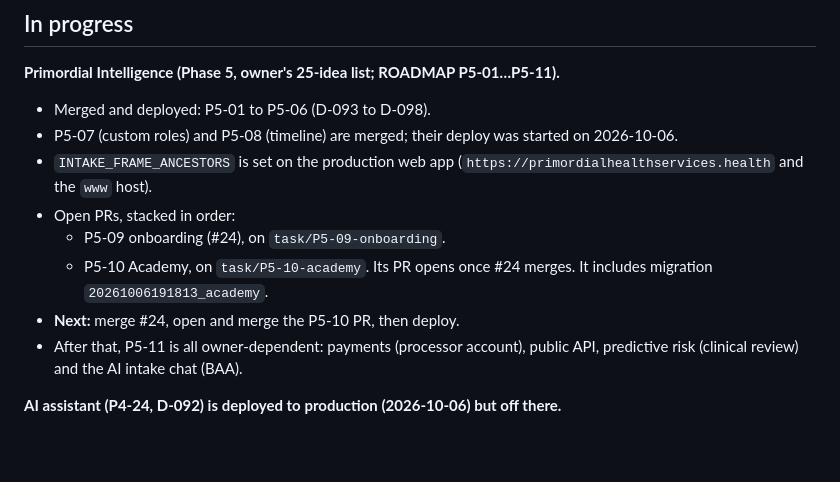
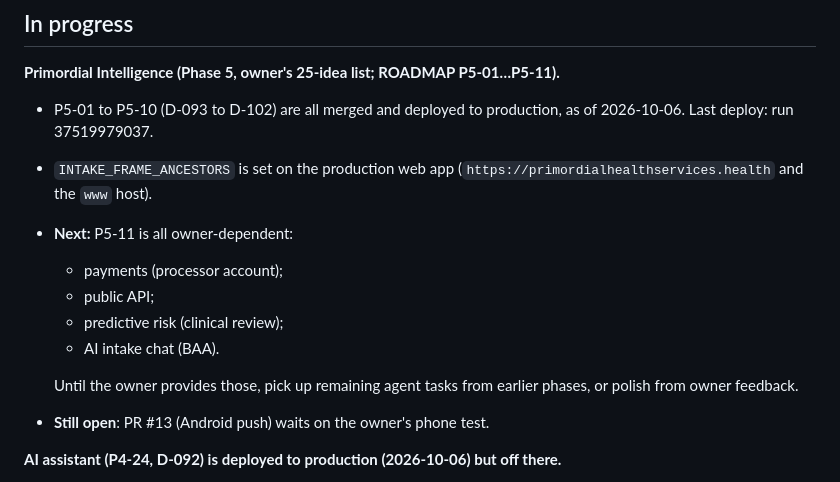
Before and after one commit to ay4real5/Kayyo-alora_health-, a Markdown page: docs/STATUS.md, the part around the change. GitHub-like rendering; blank space fills up the shorter version.

Commit message:
STATUS: Phase 5 (P5-01…P5-10) merged and deployed
Co-Authored-By: Claude Opus 5.5 <noreply@anthropic.com>

```diff
--- a/docs/STATUS.md
+++ b/docs/STATUS.md
@@ -128,17 +128,18 @@
 ## In progress
 
 **Primordial Intelligence (Phase 5, owner's 25-idea list; ROADMAP P5-01…P5-11).**
-- Merged and deployed: P5-01 to P5-06 (D-093 to D-098).
-- P5-07 (custom roles) and P5-08 (timeline) are merged; their deploy was started on 2026-10-06.
+- P5-01 to P5-10 (D-093 to D-102) are all merged and deployed to production, as of 2026-10-06. Last deploy: run
+  37519979037.
 - `INTAKE_FRAME_ANCESTORS` is set on the production web app (`https://primordialhealthservices.health` and the `www`
   host).
-- Open PRs, stacked in order:
-  - P5-09 onboarding (#24), on `task/P5-09-onboarding`.
-  - P5-10 Academy, on `task/P5-10-academy`. Its PR opens once #24 merges. It includes migration
-    `20261006191813_academy`.
-- **Next:** merge #24, open and merge the P5-10 PR, then deploy.
-- After that, P5-11 is all owner-dependent: payments (processor account), public API, predictive risk (clinical
-  review) and the AI intake chat (BAA).
+- **Next:** P5-11 is all owner-dependent:
+  - payments (processor account);
+  - public API;
+  - predictive risk (clinical review);
+  - AI intake chat (BAA).
+
+  Until the owner provides those, pick up remaining agent tasks from earlier phases, or polish from owner feedback.
+- **Still open**: PR #13 (Android push) waits on the owner's phone test.
 
 **AI assistant (P4-24, D-092) is deployed to production (2026-10-06) but off there.**
 - It was tested end-to-end locally with Claude Haiku 4.5 against the dev database (demo agency).
```
